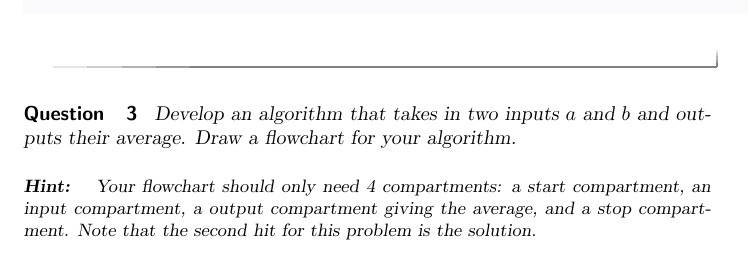
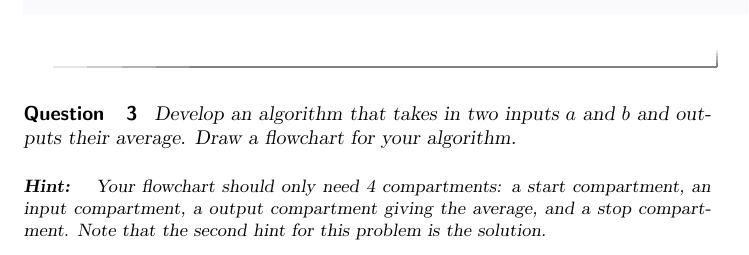
Before and after one commit to jathiel/Ximera-Xourses-NYCCT, a LaTeX document (Flowchart/Flowchart.tex): part of page 6 of 9, cut so that both start at the same text. Compiled offline with pdfLaTeX.

Commit message:
fix hint for question 3

```diff
--- a/Flowchart/Flowchart.tex
+++ b/Flowchart/Flowchart.tex
@@ -94,7 +94,7 @@ The following flowchart represents a simple algorithm that computes the absolute
 \begin{question}
 	Develop an algorithm that takes in two inputs $a$ and $b$ and outputs their average. Draw a flowchart for your algorithm.
 	\begin{hint}
-		Your flowchart should only need 4 compartments: a start compartment, an input compartment, a output compartment giving the average, and a stop compartment. Note that the second hit for this problem is the solution.
+		Your flowchart should only need 4 compartments: a start compartment, an input compartment, a output compartment giving the average, and a stop compartment. Note that the second hint for this problem is the solution.
 	\end{hint}
 	\begin{hint}
 		\begin{center}
```
